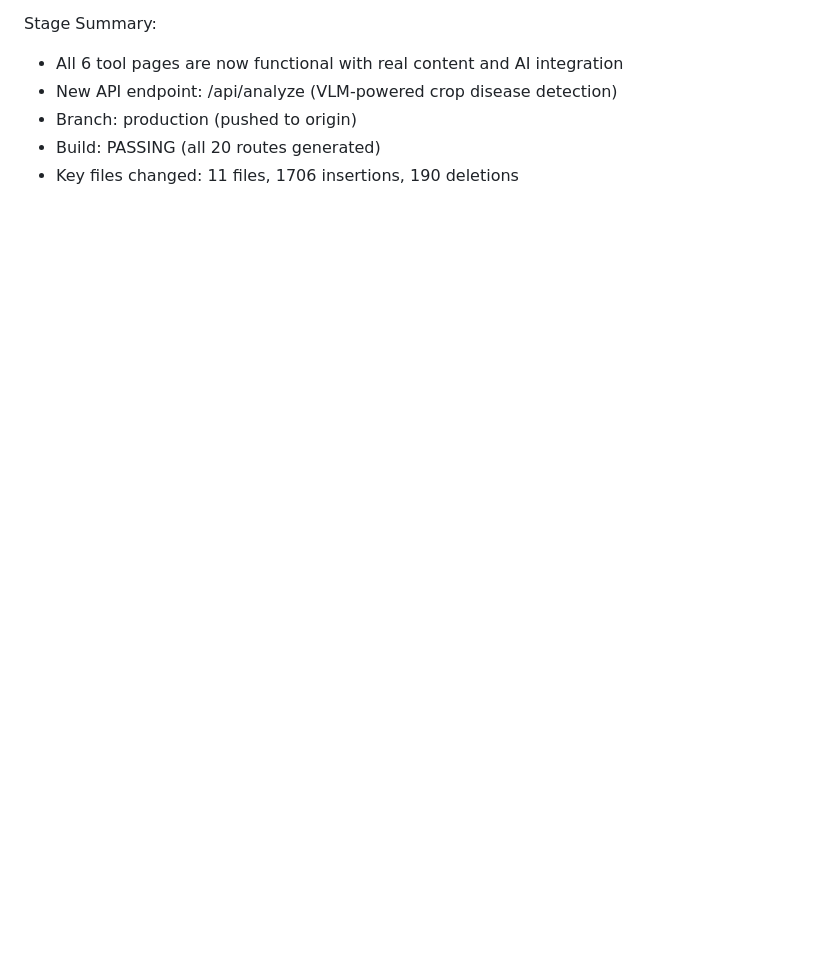
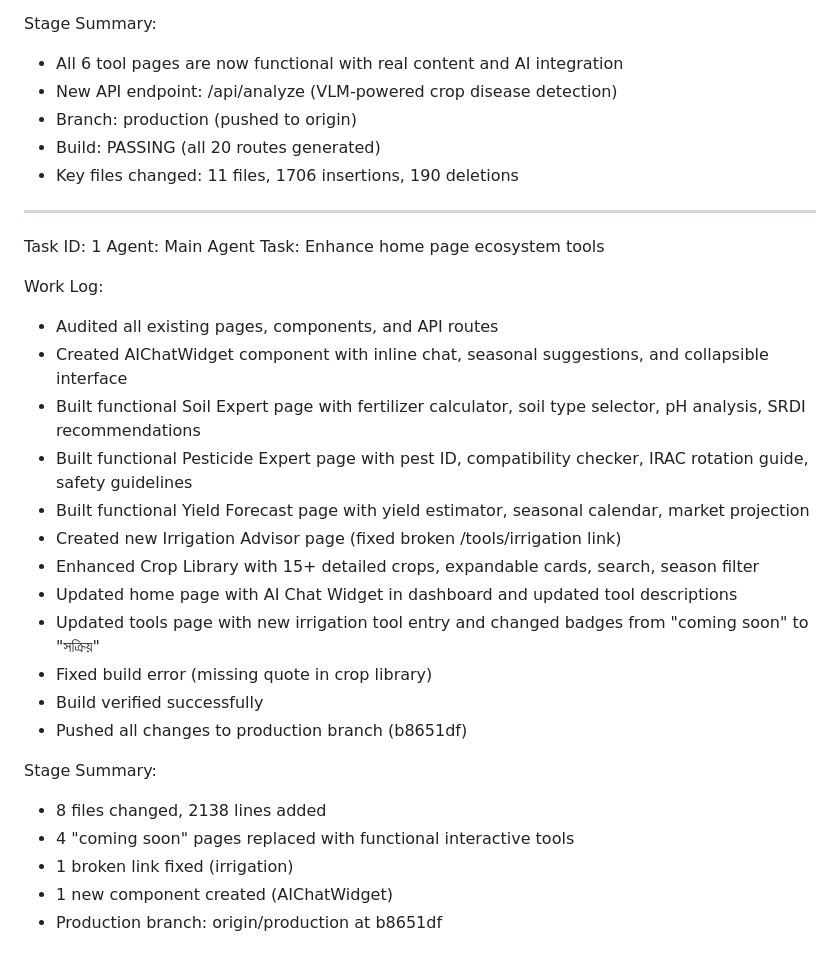
Before and after one commit to moniruzjaman/web.krishiai.live, a Markdown page: worklog.md, the part around the change. GitHub-like rendering; blank space fills up the shorter version.

Commit message:
8f779dee-1824-470e-be2d-973f33d40d3b

```diff
--- a/worklog.md
+++ b/worklog.md
@@ -226,3 +226,28 @@ Stage Summary:
 - Branch: production (pushed to origin)
 - Build: PASSING (all 20 routes generated)
 - Key files changed: 11 files, 1706 insertions, 190 deletions
+---
+Task ID: 1
+Agent: Main Agent
+Task: Enhance home page ecosystem tools
+
+Work Log:
+- Audited all existing pages, components, and API routes
+- Created AIChatWidget component with inline chat, seasonal suggestions, and collapsible interface
+- Built functional Soil Expert page with fertilizer calculator, soil type selector, pH analysis, SRDI recommendations
+- Built functional Pesticide Expert page with pest ID, compatibility checker, IRAC rotation guide, safety guidelines
+- Built functional Yield Forecast page with yield estimator, seasonal calendar, market projection
+- Created new Irrigation Advisor page (fixed broken /tools/irrigation link)
+- Enhanced Crop Library with 15+ detailed crops, expandable cards, search, season filter
+- Updated home page with AI Chat Widget in dashboard and updated tool descriptions
+- Updated tools page with new irrigation tool entry and changed badges from "coming soon" to "সক্রিয়"
+- Fixed build error (missing quote in crop library)
+- Build verified successfully
+- Pushed all changes to production branch (b8651df)
+
+Stage Summary:
+- 8 files changed, 2138 lines added
+- 4 "coming soon" pages replaced with functional interactive tools
+- 1 broken link fixed (irrigation)
+- 1 new component created (AIChatWidget)
+- Production branch: origin/production at b8651df
```
